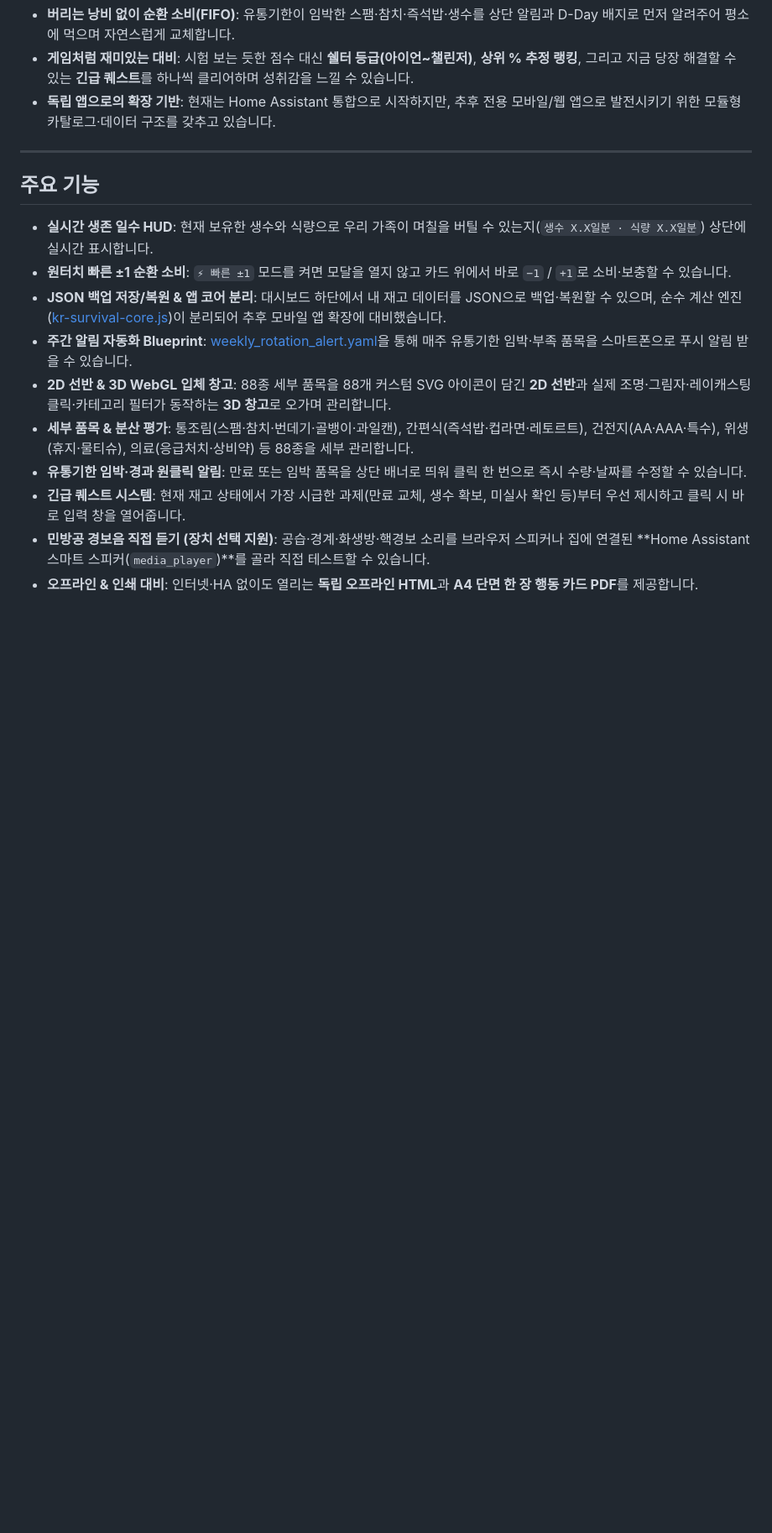
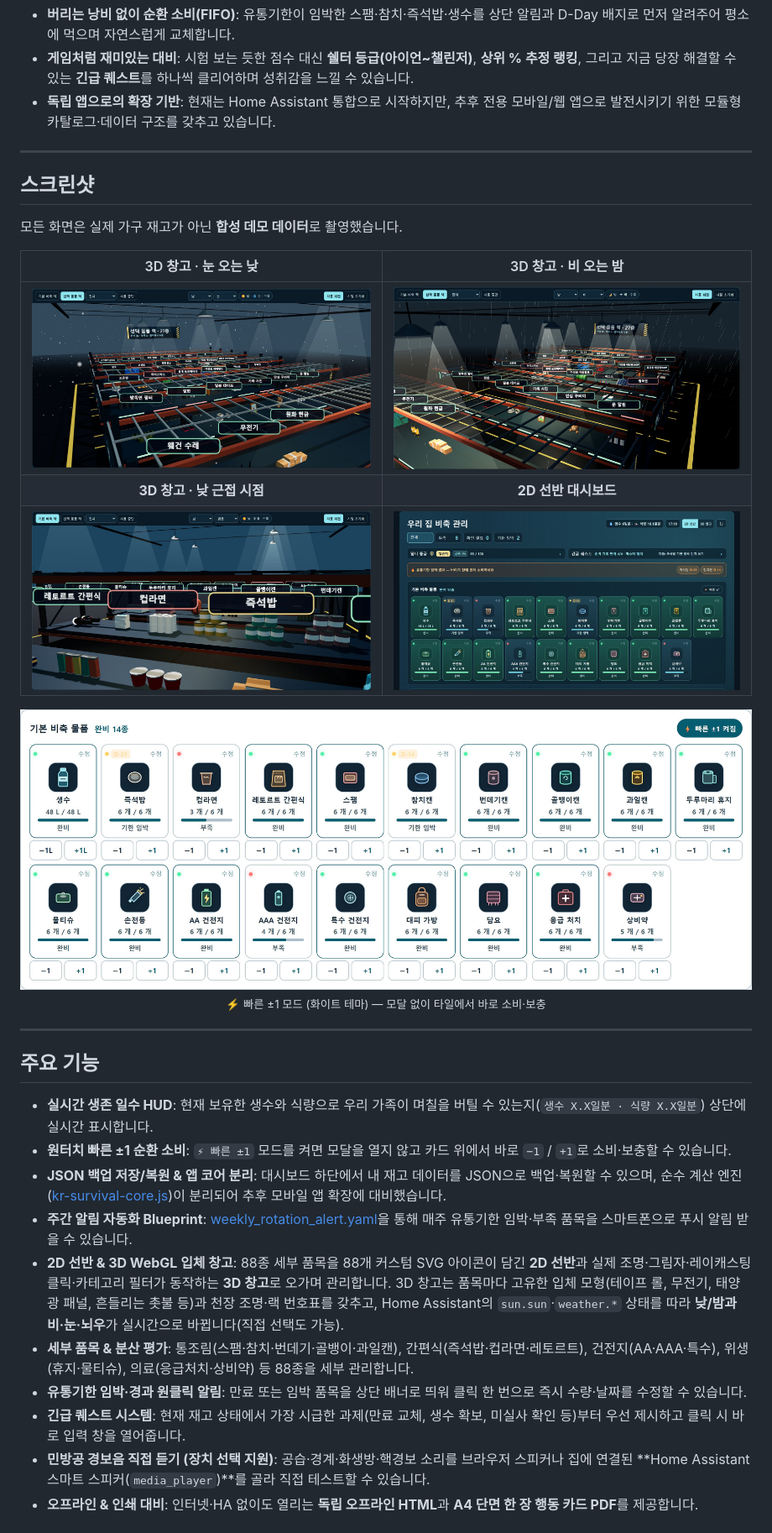
Before and after one commit to redchupa/kr_survival_kit, a Markdown page: README.md, the part around one of its changes. Shown at 84% size. GitHub-like rendering; pictures changed too: docs/images/dashboard-2d.jpg (added), docs/images/quick-adjust-white.jpg (added), docs/images/warehouse-3d-closeup.jpg (added); blank space fills up the shorter version.

Commit message:
Add 3D warehouse and dashboard screenshots to README
Hero image plus a screenshot gallery (3D night/snow/rain/close-up,
2D dashboard, quick ±1 on the white theme) rendered from a synthetic
demo household — no real inventory. Images live in docs/images and are
referenced by raw URLs so they also render in HACS.

Co-Authored-By: Claude Opus 5.5 <noreply@anthropic.com>

```diff
--- a/README.md
+++ b/README.md
@@ -16,13 +21,30 @@
 
 ---
 
+## 스크린샷
+
+모든 화면은 실제 가구 재고가 아닌 **합성 데모 데이터**로 촬영했습니다.
+
+| 3D 창고 · 눈 오는 낮 | 3D 창고 · 비 오는 밤 |
+|:---:|:---:|
+| <img src="https://raw.githubusercontent.com/redchupa/kr_survival_kit/main/docs/images/warehouse-3d-snow.jpg" alt="눈 내리는 3D 창고. 선택 물품 랙 위층 철망에 눈이 쌓이고 천장 조명이 랙을 비춘다" width="100%"> | <img src="https://raw.githubusercontent.com/redchupa/kr_survival_kit/main/docs/images/warehouse-3d-rain.jpg" alt="비 오는 밤의 3D 창고. 빗줄기 사이로 조명 빛줄기가 무전기·현금·곰인형 등 품목을 비춘다" width="100%"> |
+| **3D 창고 · 낮 근접 시점** | **2D 선반 대시보드** |
+| <img src="https://raw.githubusercontent.com/redchupa/kr_survival_kit/main/docs/images/warehouse-3d-closeup.jpg" alt="낮 시간 3D 창고를 낮은 시점에서 본 모습. 휴지·통조림·컵라면이 선반 위에 실제 모양으로 놓여 있다" width="100%"> | <img src="https://raw.githubusercontent.com/redchupa/kr_survival_kit/main/docs/images/dashboard-2d.jpg" alt="2D 대시보드. 생존 일수, 쉘터 등급 챌린저, 긴급 퀘스트, 유통기한 임박 배너, 19종 기본 비축 물품 타일" width="100%"> |
+
+<p align="center">
+  <img src="https://raw.githubusercontent.com/redchupa/kr_survival_kit/main/docs/images/quick-adjust-white.jpg" alt="화이트 테마에서 빠른 ±1 모드를 켠 기본 비축 물품 선반. 타일마다 −1과 +1 버튼이 있다" width="100%">
+  <br><sub>⚡ 빠른 ±1 모드 (화이트 테마) — 모달 없이 타일에서 바로 소비·보충</sub>
+</p>
+
+---
+
 ## 주요 기능
 
 - **실시간 생존 일수 HUD**: 현재 보유한 생수와 식량으로 우리 가족이 며칠을 버틸 수 있는지(`생수 X.X일분 · 식량 X.X일분`) 상단에 실시간 표시합니다.
 - **원터치 빠른 ±1 순환 소비**: `⚡ 빠른 ±1` 모드를 켜면 모달을 열지 않고 카드 위에서 바로 `−1` / `+1`로 소비·보충할 수 있습니다.
 - **JSON 백업 저장/복원 & 앱 코어 분리**: 대시보드 하단에서 내 재고 데이터를 JSON으로 백업·복원할 수 있으며, 순수 계산 엔진([kr-survival-core.js](custom_components/kr_survival_kit/www/kr-survival-core.js))이 분리되어 추후 모바일 앱 확장에 대비했습니다.
 - **주간 알림 자동화 Blueprint**: [weekly_rotation_alert.yaml](custom_components/kr_survival_kit/blueprints/automation/weekly_rotation_alert.yaml)을 통해 매주 유통기한 임박·부족 품목을 스마트폰으로 푸시 알림 받을 수 있습니다.
-- **2D 선반 & 3D WebGL 입체 창고**: 88종 세부 품목을 88개 커스텀 SVG 아이콘이 담긴 **2D 선반**과 실제 조명·그림자·레이캐스팅 클릭·카테고리 필터가 동작하는 **3D 창고**로 오가며 관리합니다.
+- **2D 선반 & 3D WebGL 입체 창고**: 88종 세부 품목을 88개 커스텀 SVG 아이콘이 담긴 **2D 선반**과 실제 조명·그림자·레이캐스팅 클릭·카테고리 필터가 동작하는 **3D 창고**로 오가며 관리합니다. 3D 창고는 품목마다 고유한 입체 모형(테이프 롤, 무전기, 태양광 패널, 흔들리는 촛불 등)과 천장 조명·랙 번호표를 갖추고, Home Assistant의 `sun.sun`·`weather.*` 상태를 따라 **낮/밤과 비·눈·뇌우**가 실시간으로 바뀝니다(직접 선택도 가능).
 - **세부 품목 & 분산 평가**: 통조림(스팸·참치·번데기·골뱅이·과일캔), 간편식(즉석밥·컵라면·레토르트), 건전지(AA·AAA·특수), 위생(휴지·물티슈), 의료(응급처치·상비약) 등 88종을 세부 관리합니다.
 - **유통기한 임박·경과 원클릭 알림**: 만료 또는 임박 품목을 상단 배너로 띄워 클릭 한 번으로 즉시 수량·날짜를 수정할 수 있습니다.
 - **긴급 퀘스트 시스템**: 현재 재고 상태에서 가장 시급한 과제(만료 교체, 생수 확보, 미실사 확인 등)부터 우선 제시하고 클릭 시 바로 입력 창을 열어줍니다.
```
Also changed, not shown: other parts of README.md (+6 -1 lines), docs/images/warehouse-3d-night.jpg (added).
